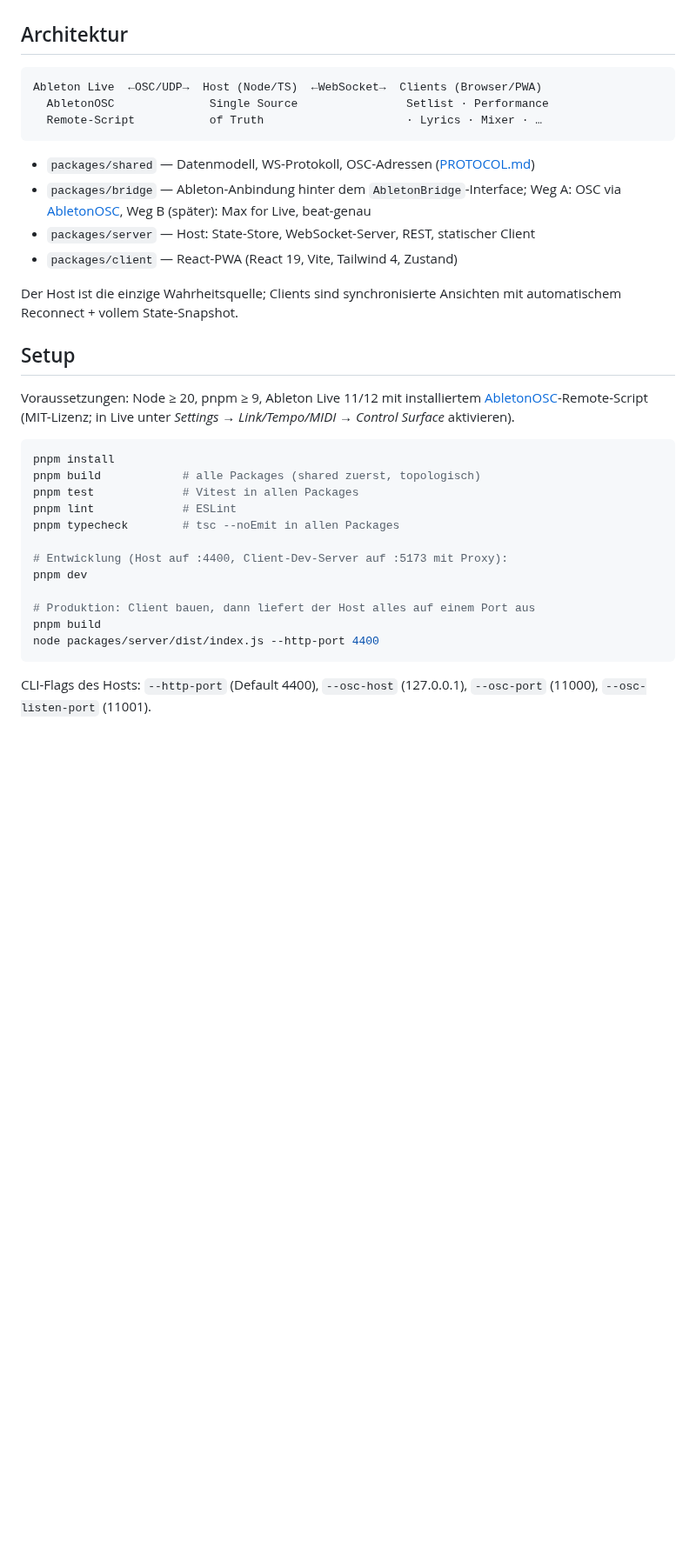
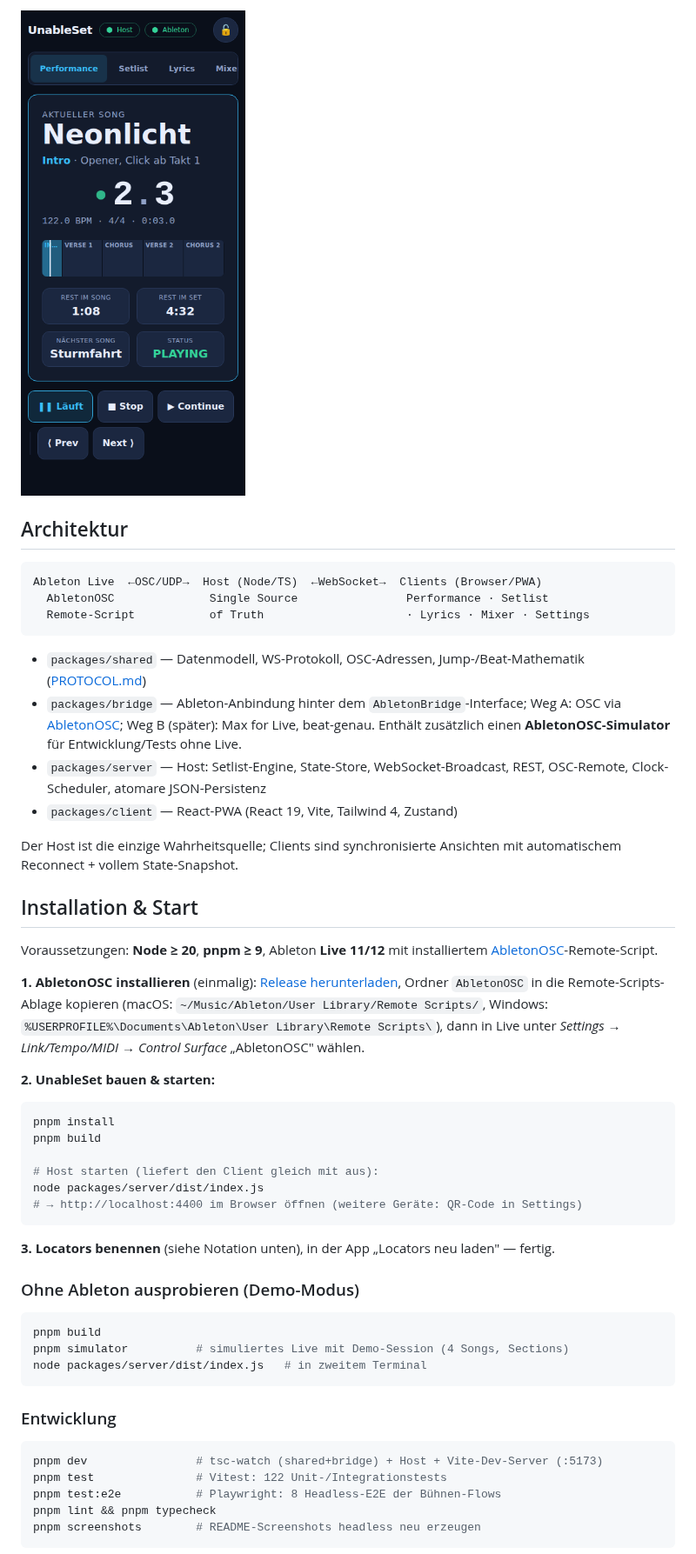
Before and after one commit to larszu/UnableSet, a Markdown page: README.md, the part around one of its changes. Shown at 87% size. Rendered like a GitHub page; pictures changed too: docs/screenshots/performance-mobile.png (added); blank space fills up the shorter version.

````diff
--- a/README.md
+++ b/README.md
@@ -12,43 +47,66 @@ OSC-Bridge, die Locators/Transport/Tempo aus Live liest.
+<img src="docs/screenshots/performance-mobile.png" alt="Performance auf dem Smartphone" width="300" />
 
 ## Architektur
 
 ```
 Ableton Live  ←OSC/UDP→  Host (Node/TS)  ←WebSocket→  Clients (Browser/PWA)
-  AbletonOSC              Single Source                Setlist · Performance
-  Remote-Script           of Truth                     · Lyrics · Mixer · …
+  AbletonOSC              Single Source                Performance · Setlist
+  Remote-Script           of Truth                     · Lyrics · Mixer · Settings
 ```
 
-- `packages/shared` — Datenmodell, WS-Protokoll, OSC-Adressen ([PROTOCOL.md](packages/shared/PROTOCOL.md))
+- `packages/shared` — Datenmodell, WS-Protokoll, OSC-Adressen, Jump-/Beat-Mathematik ([PROTOCOL.md](packages/shared/PROTOCOL.md))
 - `packages/bridge` — Ableton-Anbindung hinter dem `AbletonBridge`-Interface;
-  Weg A: OSC via [AbletonOSC](https://github.com/ideoforms/AbletonOSC),
-  Weg B (später): Max for Live, beat-genau
-- `packages/server` — Host: State-Store, WebSocket-Server, REST, statischer Client
+  Weg A: OSC via [AbletonOSC](https://github.com/ideoforms/AbletonOSC);
+  Weg B (später): Max for Live, beat-genau. Enthält zusätzlich einen
+  **AbletonOSC-Simulator** für Entwicklung/Tests ohne Live.
+- `packages/server` — Host: Setlist-Engine, State-Store, WebSocket-Broadcast,
+  REST, OSC-Remote, Clock-Scheduler, atomare JSON-Persistenz
 - `packages/client` — React-PWA (React 19, Vite, Tailwind 4, Zustand)
 
 Der Host ist die einzige Wahrheitsquelle; Clients sind synchronisierte
 Ansichten mit automatischem Reconnect + vollem State-Snapshot.
 
-## Setup
+## Installation & Start
 
-Voraussetzungen: Node ≥ 20, pnpm ≥ 9, Ableton Live 11/12 mit installiertem
-[AbletonOSC](https://github.com/ideoforms/AbletonOSC)-Remote-Script
-(MIT-Lizenz; in Live unter *Settings → Link/Tempo/MIDI → Control Surface*
-aktivieren).
+Voraussetzungen: **Node ≥ 20**, **pnpm ≥ 9**, Ableton **Live 11/12** mit
+installiertem [AbletonOSC](https://github.com/ideoforms/AbletonOSC)-Remote-Script.
+
+**1. AbletonOSC installieren** (einmalig):
+[Release herunterladen](https://github.com/ideoforms/AbletonOSC), Ordner
+`AbletonOSC` in die Remote-Scripts-Ablage kopieren (macOS:
+`~/Music/Ableton/User Library/Remote Scripts/`, Windows:
+`%USERPROFILE%\Documents\Ableton\User Library\Remote Scripts\`), dann in Live
+unter *Settings → Link/Tempo/MIDI → Control Surface* „AbletonOSC" wählen.
+
+**2. UnableSet bauen & starten:**
 
 ```bash
 pnpm install
-pnpm build            # alle Packages (shared zuerst, topologisch)
-pnpm test             # Vitest in allen Packages
-pnpm lint             # ESLint
-pnpm typecheck        # tsc --noEmit in allen Packages
+pnpm build
 
-# Entwicklung (Host auf :4400, Client-Dev-Server auf :5173 mit Proxy):
-pnpm dev
-
-# Produktion: Client bauen, dann liefert der Host alles auf einem Port aus
-pnpm build
-node packages/server/dist/index.js --http-port 4400
+# Host starten (liefert den Client gleich mit aus):
+node packages/server/dist/index.js
+# → http://localhost:4400 im Browser öffnen (weitere Geräte: QR-Code in Settings)
 ```
 
-CLI-Flags des Hosts: `--http-port` (Default 4400), `--osc-host` (127.0.0.1),
-`--osc-port` (11000), `--osc-listen-port` (11001).
+**3. Locators benennen** (siehe Notation unten), in der App „Locators neu
+laden" — fertig.
+
+### Ohne Ableton ausprobieren (Demo-Modus)
+
+```bash
+pnpm build
+pnpm simulator          # simuliertes Live mit Demo-Session (4 Songs, Sections)
+node packages/server/dist/index.js   # in zweitem Terminal
+```
+
+### Entwicklung
+
+```bash
+pnpm dev                # tsc-watch (shared+bridge) + Host + Vite-Dev-Server (:5173)
+pnpm test               # Vitest: 122 Unit-/Integrationstests
+pnpm test:e2e           # Playwright: 8 Headless-E2E der Bühnen-Flows
+pnpm lint && pnpm typecheck
+pnpm screenshots        # README-Screenshots headless neu erzeugen
+```
+
````
Also changed, not shown: other parts of README.md (+122 -27 lines), docs/umsetzungsplan.md (+5 -2 lines), docs/screenshots/lyrics.png (added), docs/screenshots/mixer.png (added), docs/screenshots/performance.png (added), docs/screenshots/setlist.png (added), docs/screenshots/settings.png (added).
